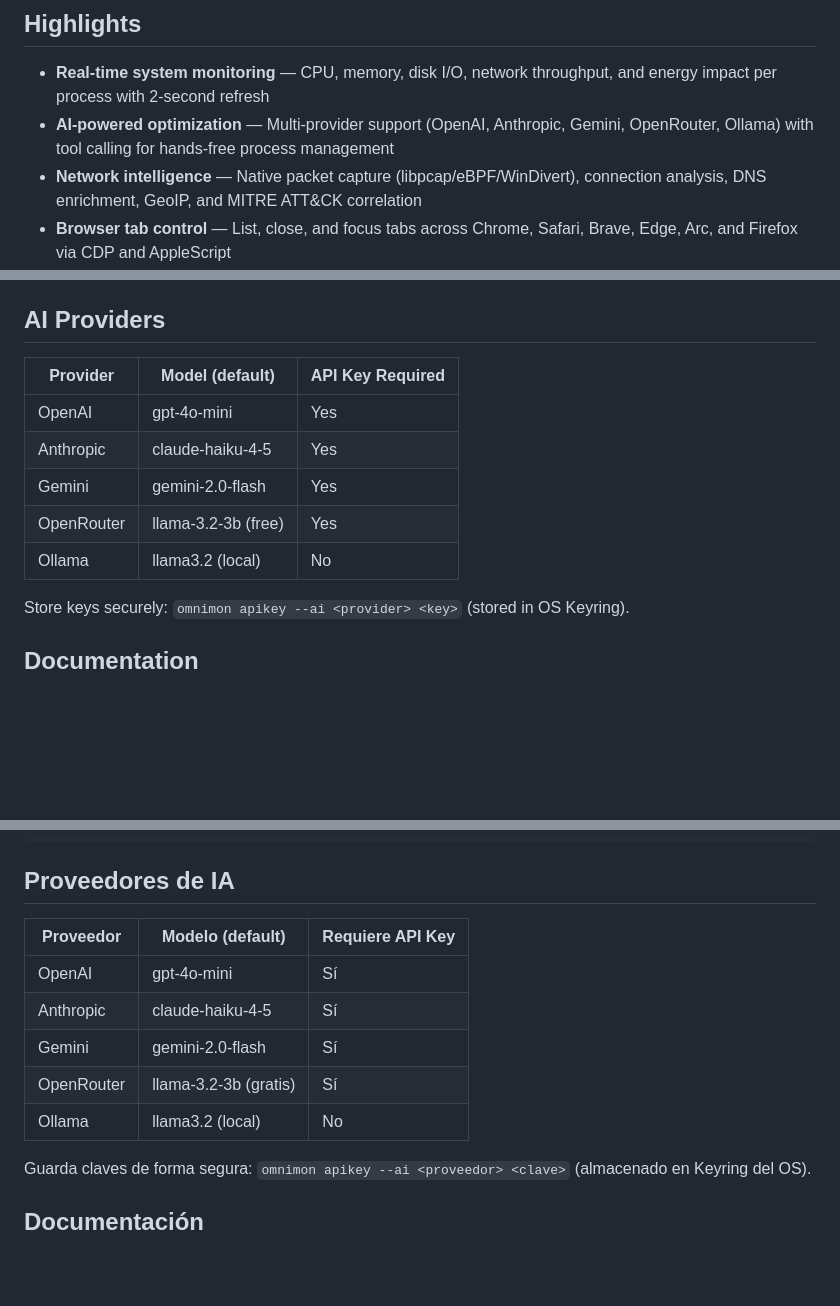
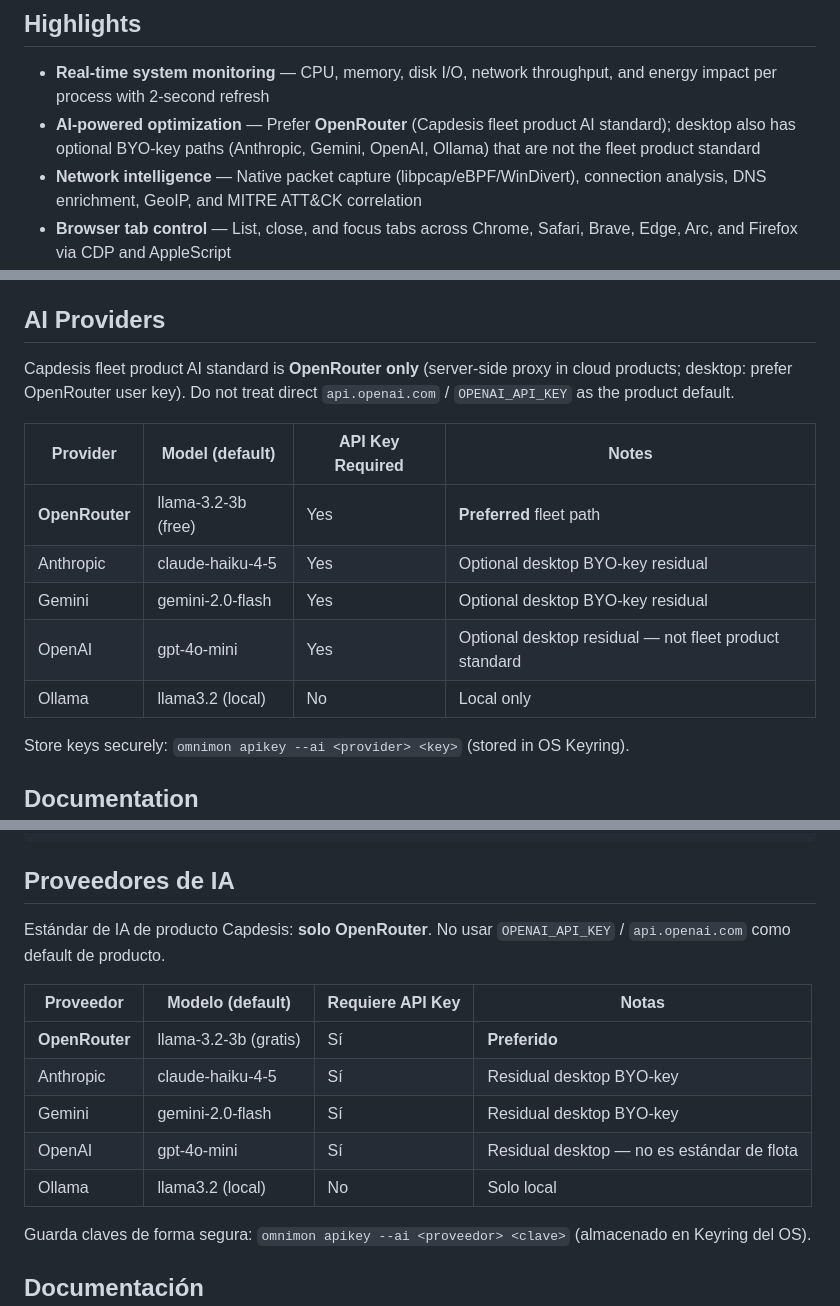
Before and after one commit to CAPDESIS/omnimon, a Markdown page: README.md, 3 parts joined by grey strips. Drawn GitHub-style; blank space fills up the shorter version.

```diff
--- a/README.md
+++ b/README.md
@@ -19,7 +19,7 @@ OmniMon is a next-generation, cross-platform system monitor built with Rust and
 ## Highlights
 
 - **Real-time system monitoring** — CPU, memory, disk I/O, network throughput, and energy impact per process with 2-second refresh
-- **AI-powered optimization** — Multi-provider support (OpenAI, Anthropic, Gemini, OpenRouter, Ollama) with tool calling for hands-free process management
+- **AI-powered optimization** — Prefer **OpenRouter** (Capdesis fleet product AI standard); desktop also has optional BYO-key paths (Anthropic, Gemini, OpenAI, Ollama) that are not the fleet product standard
 - **Network intelligence** — Native packet capture (libpcap/eBPF/WinDivert), connection analysis, DNS enrichment, GeoIP, and MITRE ATT&CK correlation
 - **Browser tab control** — List, close, and focus tabs across Chrome, Safari, Brave, Edge, Arc, and Firefox via CDP and AppleScript
 - **Security & compliance** — CVE auditing, NIST SP 800-53 heartbeats, encrypted audit trails, Ed25519 release signing
@@ -93,13 +93,17 @@ Interactive htop-style dashboard with process table, system gauges, and built-in
 
 ## AI Providers
 
-| Provider | Model (default) | API Key Required |
-|----------|----------------|-----------------|
-| OpenAI | gpt-4o-mini | Yes |
-| Anthropic | claude-haiku-4-5 | Yes |
-| Gemini | gemini-2.0-flash | Yes |
-| OpenRouter | llama-3.2-3b (free) | Yes |
-| Ollama | llama3.2 (local) | No |
+Capdesis fleet product AI standard is **OpenRouter only** (server-side proxy in
+cloud products; desktop: prefer OpenRouter user key). Do not treat direct
+`api.openai.com` / `OPENAI_API_KEY` as the product default.
+
+| Provider | Model (default) | API Key Required | Notes |
+|----------|----------------|-----------------|-------|
+| **OpenRouter** | llama-3.2-3b (free) | Yes | **Preferred** fleet path |
+| Anthropic | claude-haiku-4-5 | Yes | Optional desktop BYO-key residual |
+| Gemini | gemini-2.0-flash | Yes | Optional desktop BYO-key residual |
+| OpenAI | gpt-4o-mini | Yes | Optional desktop residual — not fleet product standard |
+| Ollama | llama3.2 (local) | No | Local only |
 
 Store keys securely: `omnimon apikey --ai <provider> <key>` (stored in OS Keyring).
 
@@ -216,13 +220,16 @@ omnimon doctor                                    # Diagnóstico del sistema
 
 ## Proveedores de IA
 
-| Proveedor | Modelo (default) | Requiere API Key |
-|-----------|-----------------|-----------------|
-| OpenAI | gpt-4o-mini | Sí |
-| Anthropic | claude-haiku-4-5 | Sí |
-| Gemini | gemini-2.0-flash | Sí |
-| OpenRouter | llama-3.2-3b (gratis) | Sí |
-| Ollama | llama3.2 (local) | No |
+Estándar de IA de producto Capdesis: **solo OpenRouter**. No usar
+`OPENAI_API_KEY` / `api.openai.com` como default de producto.
+
+| Proveedor | Modelo (default) | Requiere API Key | Notas |
+|-----------|-----------------|-----------------|-------|
+| **OpenRouter** | llama-3.2-3b (gratis) | Sí | **Preferido** |
+| Anthropic | claude-haiku-4-5 | Sí | Residual desktop BYO-key |
+| Gemini | gemini-2.0-flash | Sí | Residual desktop BYO-key |
+| OpenAI | gpt-4o-mini | Sí | Residual desktop — no es estándar de flota |
+| Ollama | llama3.2 (local) | No | Solo local |
 
 Guarda claves de forma segura: `omnimon apikey --ai <proveedor> <clave>` (almacenado en Keyring del OS).
 
```
Also changed, not shown: other parts of README.md (+1 -1 lines).
